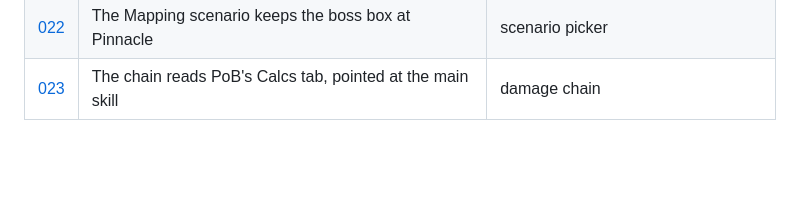
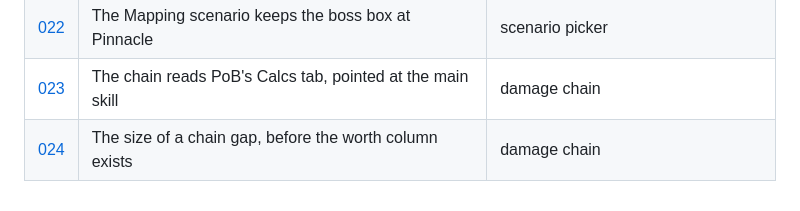
Before and after one commit to koskesh11/comparison-app, a Markdown page: docs/decisions/README.md, the part around the change. GitHub-like rendering; blank space fills up the shorter version.

Commit message:
docs: decision 024, a chain gap's size before the worth column (task 109)
Co-Authored-By: Claude Opus 5.5 <noreply@anthropic.com>

```diff
--- a/docs/decisions/README.md
+++ b/docs/decisions/README.md
@@ -43,3 +43,4 @@ session in which the owner made the call.
 | [021](021-the-checks-and-their-tools.md) | The checks and their tools | src/, tests, hook, merge |
 | [022](022-mapping-keeps-pinnacle.md) | The Mapping scenario keeps the boss box at Pinnacle | scenario picker |
 | [023](023-chain-reads-the-calcs-tab.md) | The chain reads PoB's Calcs tab, pointed at the main skill | damage chain |
+| [024](024-gap-size-without-the-worth-column.md) | The size of a chain gap, before the worth column exists | damage chain |
```
Also changed, not shown: docs/decisions/024-gap-size-without-the-worth-column.md (added, +29 -0 lines).
